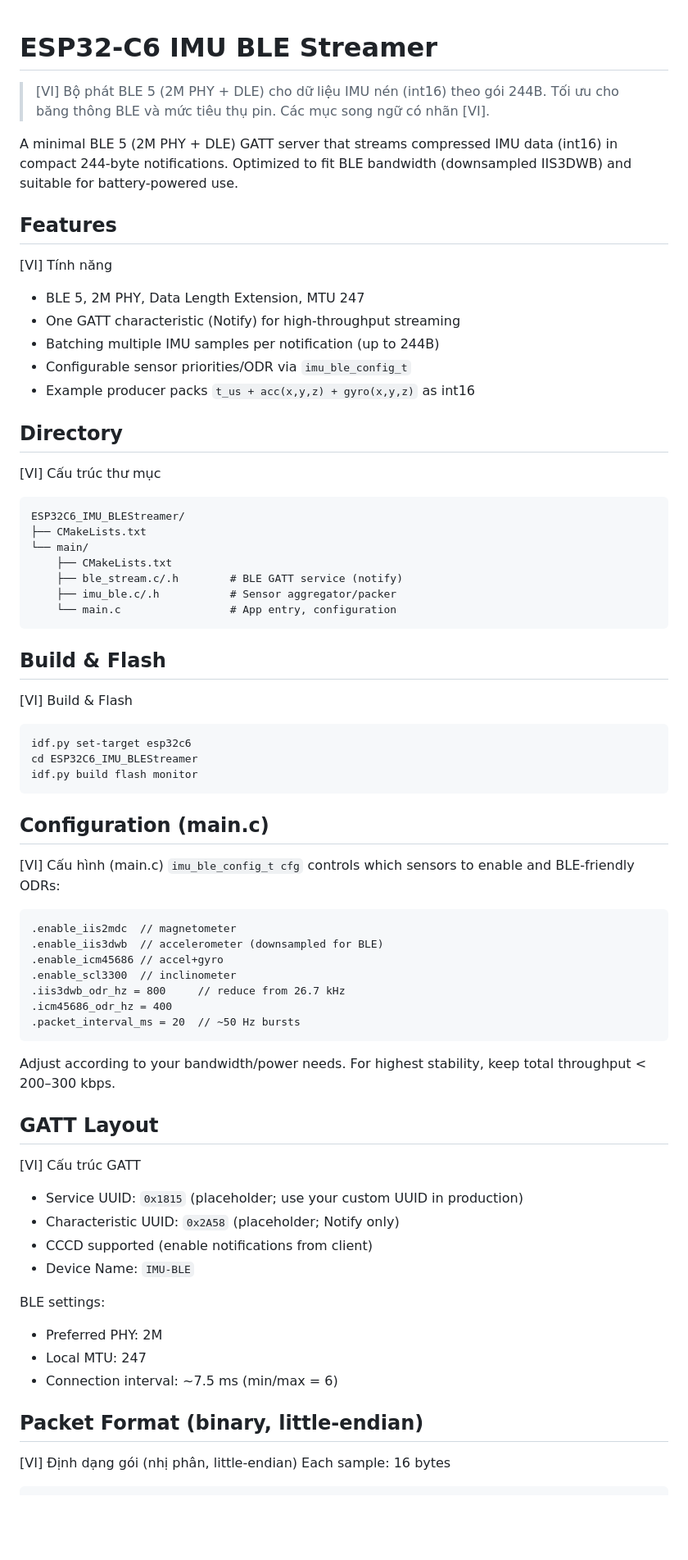
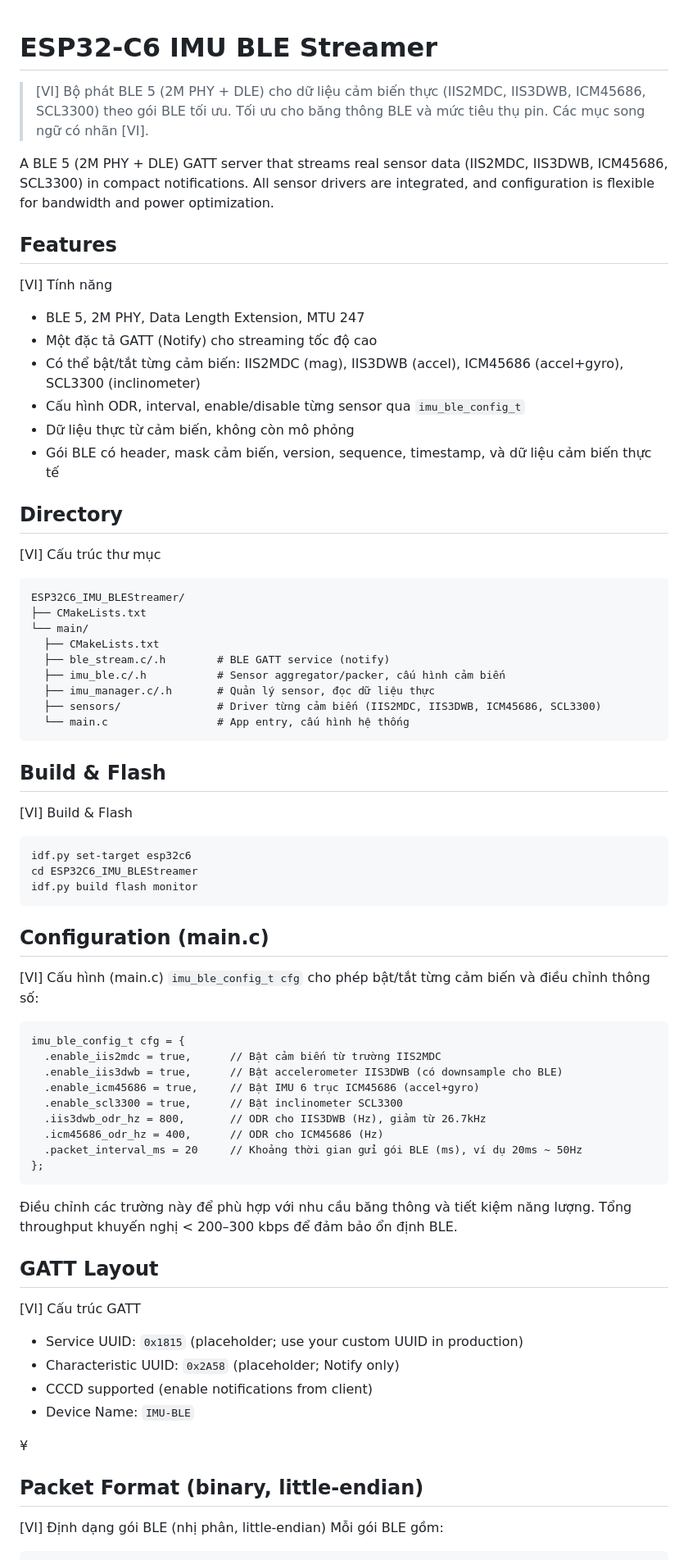
Before and after one commit to minhhung1909/ESP32-C6-Multi-Sensor-IMU-Module, a Markdown page: ESP32C6_IMU_BLEStreamer/README.md, the part around the change printed below. Shown: that part at 82% size. GitHub-like rendering; blank space fills up the shorter version.

````diff
--- a/ESP32C6_IMU_BLEStreamer/README.md
+++ b/ESP32C6_IMU_BLEStreamer/README.md
@@ -1,17 +1,19 @@
+
 # ESP32-C6 IMU BLE Streamer
 
-> [VI] Bộ phát BLE 5 (2M PHY + DLE) cho dữ liệu IMU nén (int16) theo gói 244B. Tối ưu cho băng thông BLE và mức tiêu thụ pin. Các mục song ngữ có nhãn [VI].
+> [VI] Bộ phát BLE 5 (2M PHY + DLE) cho dữ liệu cảm biến thực (IIS2MDC, IIS3DWB, ICM45686, SCL3300) theo gói BLE tối ưu. Tối ưu cho băng thông BLE và mức tiêu thụ pin. Các mục song ngữ có nhãn [VI].
 
-A minimal BLE 5 (2M PHY + DLE) GATT server that streams compressed IMU data (int16) in compact 244-byte notifications. Optimized to fit BLE bandwidth (downsampled IIS3DWB) and suitable for battery-powered use.
+A BLE 5 (2M PHY + DLE) GATT server that streams real sensor data (IIS2MDC, IIS3DWB, ICM45686, SCL3300) in compact notifications. All sensor drivers are integrated, and configuration is flexible for bandwidth and power optimization.
 
 ## Features
 
 [VI] Tính năng
 - BLE 5, 2M PHY, Data Length Extension, MTU 247
-- One GATT characteristic (Notify) for high-throughput streaming
-- Batching multiple IMU samples per notification (up to 244B)
-- Configurable sensor priorities/ODR via `imu_ble_config_t`
-- Example producer packs `t_us + acc(x,y,z) + gyro(x,y,z)` as int16
+- Một đặc tả GATT (Notify) cho streaming tốc độ cao
+- Có thể bật/tắt từng cảm biến: IIS2MDC (mag), IIS3DWB (accel), ICM45686 (accel+gyro), SCL3300 (inclinometer)
+- Cấu hình ODR, interval, enable/disable từng sensor qua `imu_ble_config_t`
+- Dữ liệu thực từ cảm biến, không còn mô phỏng
+- Gói BLE có header, mask cảm biến, version, sequence, timestamp, và dữ liệu cảm biến thực tế
 
 ## Directory
 
@@ -20,10 +22,12 @@ A minimal BLE 5 (2M PHY + DLE) GATT server that streams compressed IMU data (int
 ESP32C6_IMU_BLEStreamer/
 ├── CMakeLists.txt
 └── main/
-    ├── CMakeLists.txt
-    ├── ble_stream.c/.h        # BLE GATT service (notify)
-    ├── imu_ble.c/.h           # Sensor aggregator/packer
-    └── main.c                 # App entry, configuration
+  ├── CMakeLists.txt
+  ├── ble_stream.c/.h        # BLE GATT service (notify)
+  ├── imu_ble.c/.h           # Sensor aggregator/packer, cấu hình cảm biến
+  ├── imu_manager.c/.h       # Quản lý sensor, đọc dữ liệu thực
+  ├── sensors/               # Driver từng cảm biến (IIS2MDC, IIS3DWB, ICM45686, SCL3300)
+  └── main.c                 # App entry, cấu hình hệ thống
 ```
 
 ## Build & Flash
@@ -38,17 +42,19 @@ idf.py build flash monitor
 ## Configuration (main.c)
 
 [VI] Cấu hình (main.c)
-`imu_ble_config_t cfg` controls which sensors to enable and BLE-friendly ODRs:
+`imu_ble_config_t cfg` cho phép bật/tắt từng cảm biến và điều chỉnh thông số:
 ```
-.enable_iis2mdc  // magnetometer
-.enable_iis3dwb  // accelerometer (downsampled for BLE)
-.enable_icm45686 // accel+gyro
-.enable_scl3300  // inclinometer
-.iis3dwb_odr_hz = 800     // reduce from 26.7 kHz
-.icm45686_odr_hz = 400
-.packet_interval_ms = 20  // ~50 Hz bursts
+imu_ble_config_t cfg = {
+  .enable_iis2mdc = true,      // Bật cảm biến từ trường IIS2MDC
+  .enable_iis3dwb = true,      // Bật accelerometer IIS3DWB (có downsample cho BLE)
+  .enable_icm45686 = true,     // Bật IMU 6 trục ICM45686 (accel+gyro)
+  .enable_scl3300 = true,      // Bật inclinometer SCL3300
+  .iis3dwb_odr_hz = 800,       // ODR cho IIS3DWB (Hz), giảm từ 26.7kHz
+  .icm45686_odr_hz = 400,      // ODR cho ICM45686 (Hz)
+  .packet_interval_ms = 20     // Khoảng thời gian gửi gói BLE (ms), ví dụ 20ms ~ 50Hz
+};
 ```
-Adjust according to your bandwidth/power needs. For highest stability, keep total throughput < 200–300 kbps.
+Điều chỉnh các trường này để phù hợp với nhu cầu băng thông và tiết kiệm năng lượng. Tổng throughput khuyến nghị < 200–300 kbps để đảm bảo ổn định BLE.
 
 ## GATT Layout
 
@@ -58,13 +64,9 @@ Adjust according to your bandwidth/power needs. For highest stability, keep tota
 - CCCD supported (enable notifications from client)
 - Device Name: `IMU-BLE`
 
-BLE settings:
-- Preferred PHY: 2M
-- Local MTU: 247
-- Connection interval: ~7.5 ms (min/max = 6)
-
+¥
 ## Packet Format (binary, little-endian)
 
-[VI] Định dạng gói (nhị phân, little‑endian)
-Each sample: 16 bytes
+[VI] Định dạng gói BLE (nhị phân, little‑endian)
+Mỗi gói BLE gồm:
 ```
````
Also changed, not shown: other parts of ESP32C6_IMU_BLEStreamer/README.md (+44 -18 lines).
